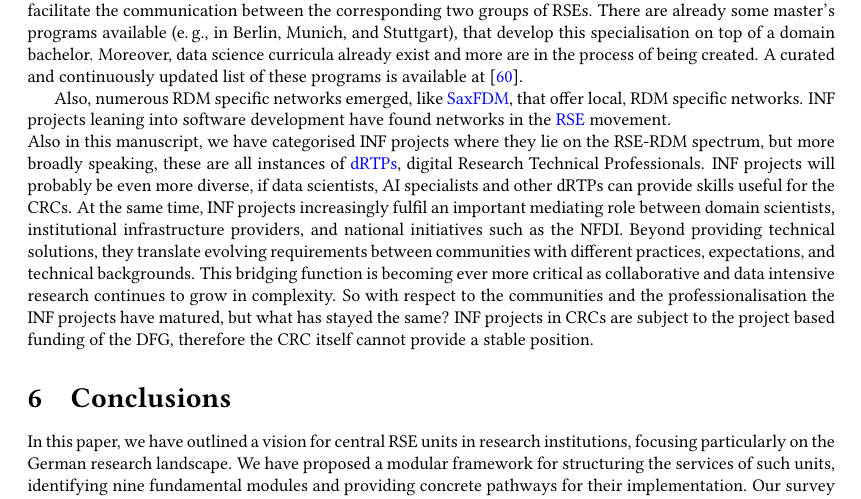
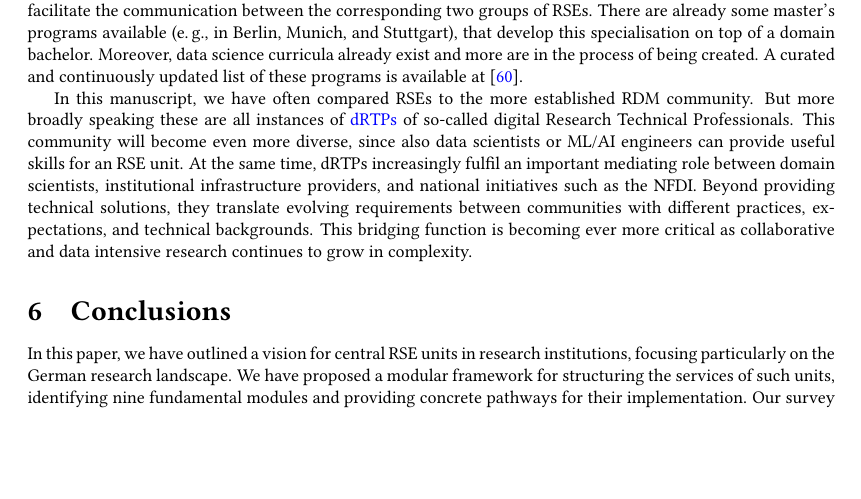
Before and after one commit to DE-RSE/2023_paper-RSE-groups, a LaTeX document (paper.tex): part of page 13 of 16, cut so that both start at the same text, the shorter picture padded with empty space. Compiled offline with pdfLaTeX; a LaTeX package or settings file that is missing is left out.

Commit message:
adapt text

```diff
--- a/paper.tex
+++ b/paper.tex
@@ -653,17 +653,15 @@ There are already some master's programs available (\eg{} in Berlin, Munich, and
 Moreover, data science curricula already exist and more are in the process of being created.
 A curated and continuously updated list of these programs is available at~\cite{learnandteachlearn}.
 
-Also, numerous RDM specific networks emerged, like \href{https://saxfdm.de/}{SaxFDM}, that offer local, RDM specific networks.
-INF projects leaning into software development have found networks in the \href{https://de-rse.org/}{RSE} movement.\\
-Also in this manuscript, we have categorised INF projects where they lie on the RSE-RDM spectrum, but more broadly speaking,
-these are all instances of \href{https://drtp-skills.ac.uk/}{dRTPs}, digital Research Technical Professionals.
-INF projects will probably be even more diverse, if data scientists, AI specialists and other dRTPs can provide skills useful for the CRCs.
-At the same time, INF projects increasingly fulfil an important mediating role between domain scientists,
-institutional infrastructure providers, and national initiatives such as the NFDI. Beyond providing technical solutions,
-they translate evolving requirements between communities with different practices, expectations, and technical backgrounds.
+
+In this manuscript, we have often compared RSEs to the more established RDM community.
+But more broadly speaking these are all instances of \href{https://drtp-skills.ac.uk/}{dRTPs} of so-called digital Research Technical Professionals.
+This community will become even more diverse, since also data scientists or ML/AI engineers
+can provide useful skills for an RSE unit.
+At the same time, dRTPs increasingly fulfil an important mediating role between domain scientists,
+institutional infrastructure providers, and national initiatives such as the NFDI.
+Beyond providing technical solutions, they translate evolving requirements between communities with different practices, expectations, and technical backgrounds.
 This bridging function is becoming ever more critical as collaborative and data intensive research continues to grow in complexity.
-So with respect to the communities and the professionalisation the INF projects have matured, but what has stayed the same?
-INF projects in CRCs are subject to the project based funding of the DFG, therefore the CRC itself cannot provide a stable position.
 
 \section{Conclusions}
 \label{sec:conclusions}
```
